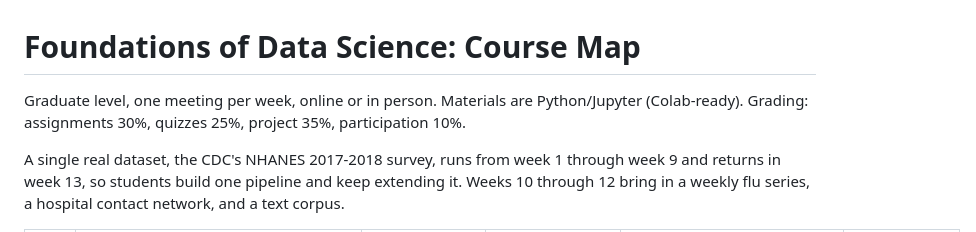
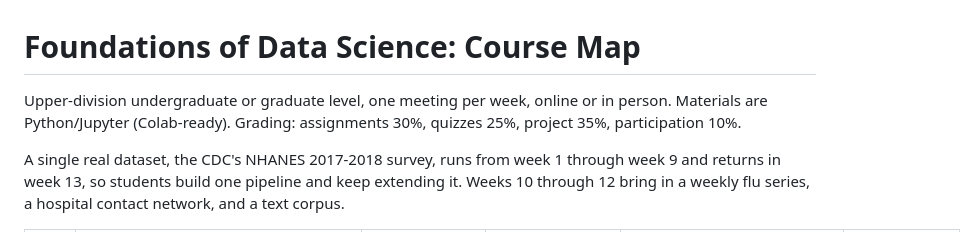
Before and after one commit to lshpaner/fds_course_students, a Markdown page: docs/course_map.md, the part around the change. Drawn GitHub-style.

```diff
--- a/docs/course_map.md
+++ b/docs/course_map.md
@@ -1,6 +1,6 @@
 # Foundations of Data Science: Course Map
 
-Graduate level, one meeting per week, online or in person. Materials are Python/Jupyter (Colab-ready). Grading: assignments 30%, quizzes 25%, project 35%, participation 10%.
+Upper-division undergraduate or graduate level, one meeting per week, online or in person. Materials are Python/Jupyter (Colab-ready). Grading: assignments 30%, quizzes 25%, project 35%, participation 10%.
 
 A single real dataset, the CDC's NHANES 2017-2018 survey, runs from week 1 through week 9 and returns in week 13, so students build one pipeline and keep extending it. Weeks 10 through 12 bring in a weekly flu series, a hospital contact network, and a text corpus.
 
```
Also changed, not shown: README.md (+1 -1 lines), course_map.md (added, +36 -0 lines), cover.png, 1 other file.
